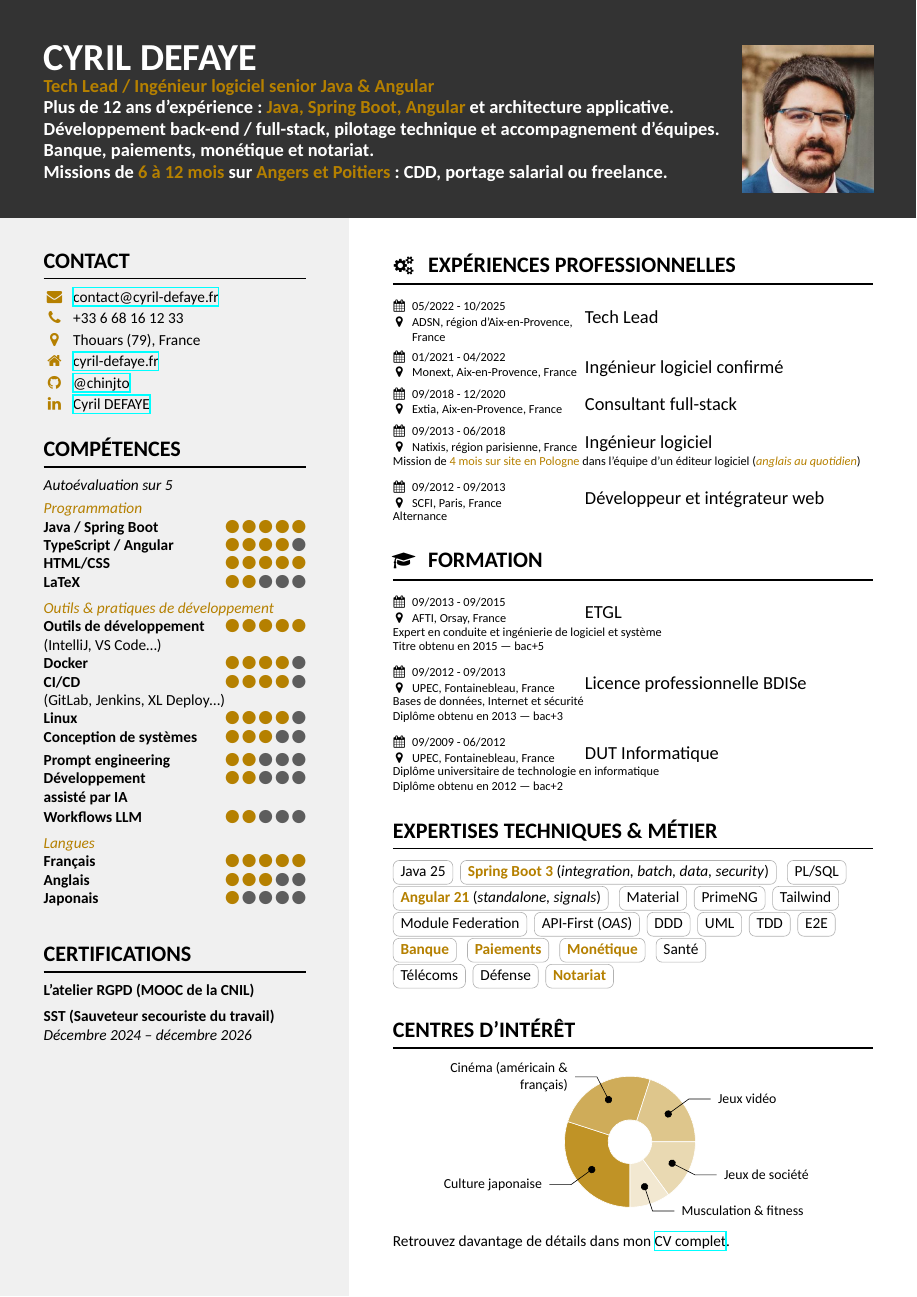
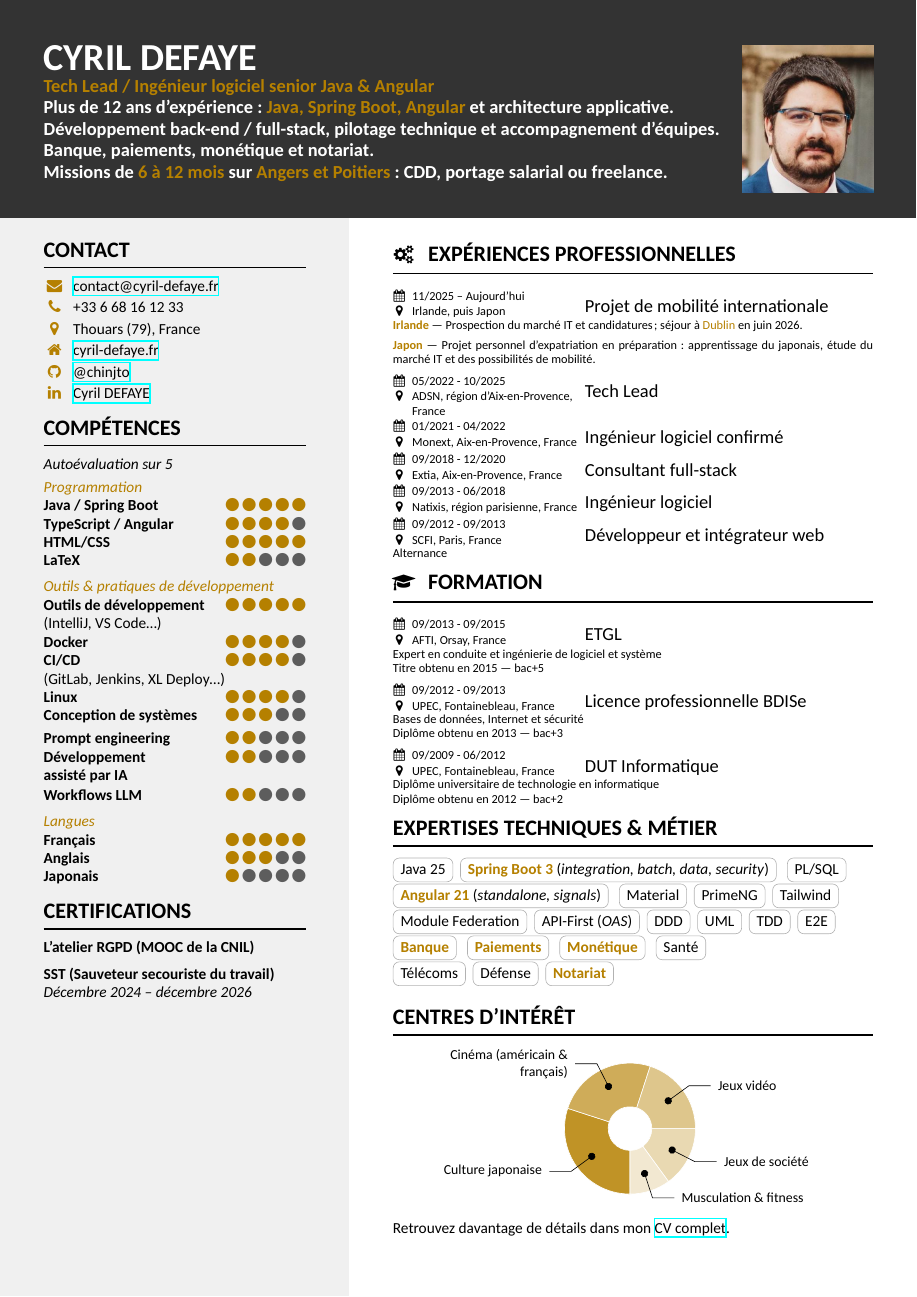
Before and after one commit to chinjto/chinjto, a LaTeX CV (my-resume/documents/fr/short/main.tex, which reads my-resume/layout/adaptive.tex, my-resume/sections/fr/global/summary.tex): the whole page. The pictures show the PDF file my-resume/documents/fr/short/main.pdf that the author committed with the source.

Commit message:
feat(my-resume): Add international mobility project
- explain the Ireland-to-Japan transition in the shared French summary
- remove the Poland note from the summary and preserve detailed experience
- keep first pages identical except for the short version's full resume link
- refine spacing and refresh both French PDFs

```diff
--- a/my-resume/layout/adaptive.tex
+++ b/my-resume/layout/adaptive.tex
@@ -23,7 +23,12 @@
 }
 
 % Compute job columns from their enclosing column, rather than the document width.
+\newlength{\jobentryspacing}
+\setlength{\jobentryspacing}{0.5em}
 \let\originaljob\job
+\xpatchcmd{\originaljob}{\vspace{0.5em}}{\vspace{\jobentryspacing}}{}{
+    \PackageError{resume-layout}{Cannot configure job entry spacing}{Check the job definition in chinjto-cv-resume.}
+}
 \renewcommand{\job}[4]{%
     \setlength{\jobdateplacelength}{0.4\linewidth}%
     \setlength{\jobpositionlength}{0.6\linewidth}%
@@ -54,3 +59,11 @@
 \renewcommand{\makebody}{%
     \par\noindent\originalmakebody\par
 }
+
+% Reserve identical line geometry whether optional footer content is shown or not.
+\newcommand{\reservedfooterline}[1]{%
+    \par\smallskip
+    \begin{minipage}[t][\baselineskip][t]{\linewidth}%
+        \strut #1%
+    \end{minipage}%
+}
--- a/my-resume/sections/fr/global/summary.tex
+++ b/my-resume/sections/fr/global/summary.tex
@@ -1,3 +1,8 @@
+% Keep the expanded chronology at native font sizes on the summary page.
+\begingroup
+\setlength{\bigskipamount}{5pt plus 2pt minus 2pt}
+\setlength{\jobentryspacing}{2pt}
+
 \newcommand{\hobbies}{
     \section{Centres d'intérêt}
     % Relative importance: weights sum to 100; percentages are not printed.
@@ -74,6 +79,12 @@
 }
 \mainbar{
     \section[\faGears]{Expériences professionnelles}
+    \job{11/2025 – Aujourd'hui}
+        {Irlande, puis Japon}
+        {Projet de mobilité internationale}
+        {\textcolor{accent}{\textbf{Irlande}} — Prospection du marché IT et candidatures ; séjour à \textcolor{accent}{\mbox{Dublin}} en juin 2026.
+        \par\smallskip
+        \textcolor{accent}{\textbf{Japon}} — Projet personnel d'expatriation en préparation : apprentissage du japonais, étude du marché IT et des possibilités de mobilité.}
     \job{05/2022 - 10/2025}
         {ADSN, région d'Aix-en-Provence, France}
         {Tech Lead}
@@ -89,7 +100,7 @@
     \job{09/2013 - 06/2018}
         {Natixis, région parisienne, France}
         {Ingénieur logiciel}
-        {Mission de \textcolor{accent}{4 mois sur site en Pologne} dans l'équipe d'un éditeur logiciel (\textcolor{accent}{\textit{anglais au quotidien}})}
+        {}
     \job{09/2012 - 09/2013}
         {SCFI, Paris, France}
         {Développeur et intégrateur web}
@@ -119,11 +130,14 @@
 
     \hobbies
 
-    \ifthenelse{\boolean{isShort}}{
-        \smallskip
-        Retrouvez davantage de détails dans mon \href{\myGithubRoot/my-resume/documents/fr/full/main.pdf}{CV complet}.
-    }{}
+    % The link is the only variant-specific content on the shared first page.
+    \reservedfooterline{%
+        \ifthenelse{\boolean{isShort}}{%
+            Retrouvez davantage de détails dans mon \href{\myGithubRoot/my-resume/documents/fr/full/main.pdf}{CV complet}.%
+        }{}%
+    }
 
 }
 \makebody
 \clearpage
+\endgroup
```
Also changed, not shown: my-resume/documents/fr/full/main.pdf, my-resume/documents/fr/short/main.pdf.
